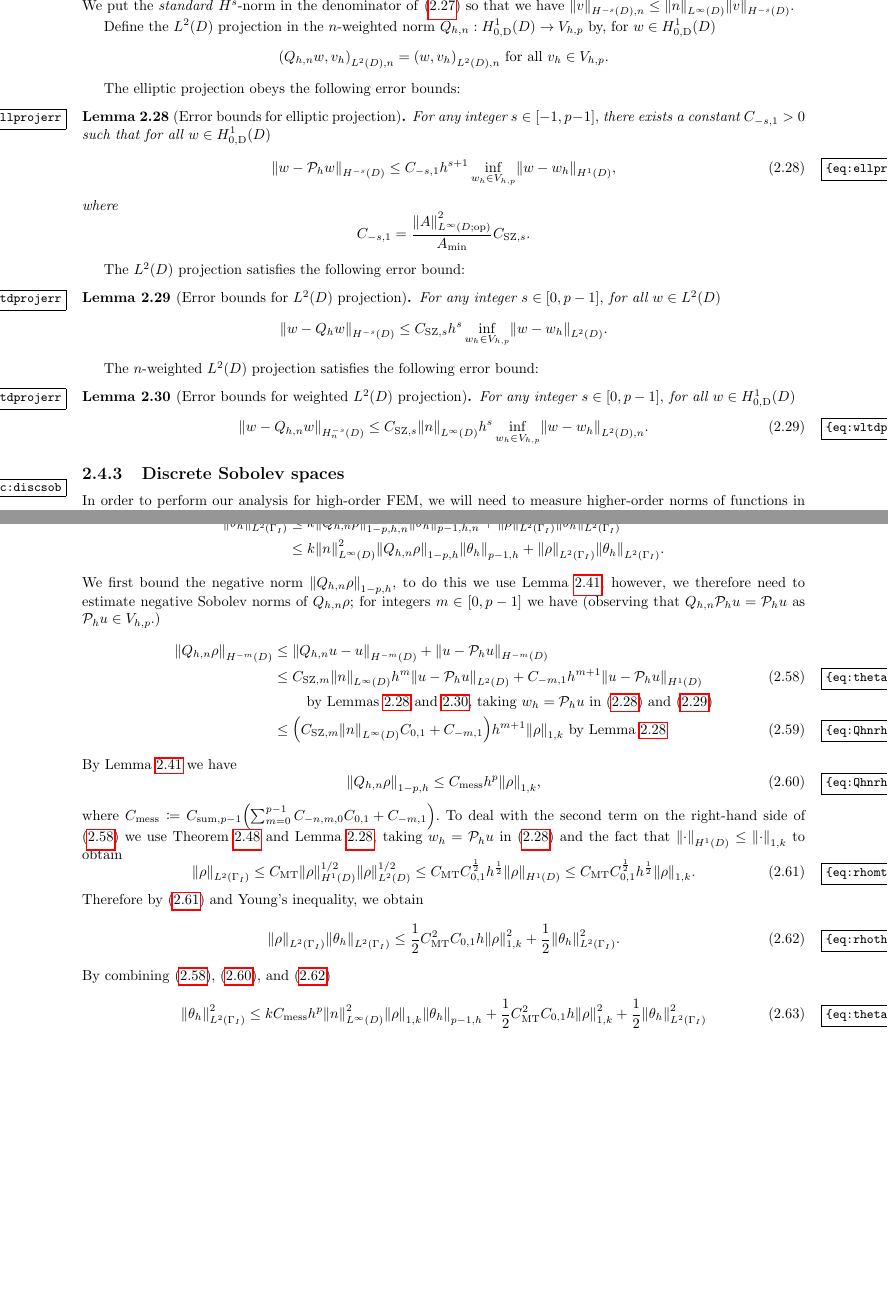
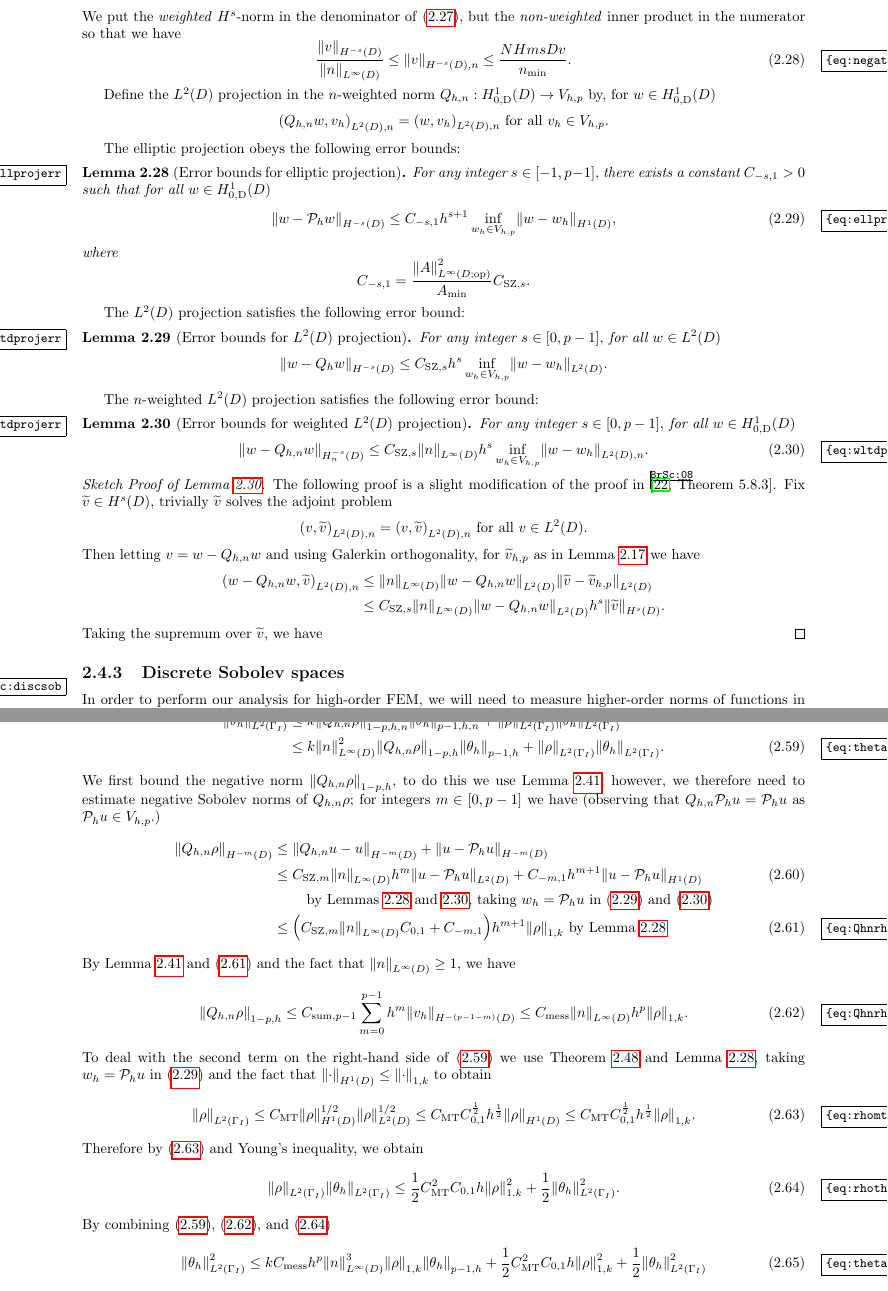
Before and after one commit to orpembery/thesis, a LaTeX thesis (thesis.tex, which reads fem-background-material.tex): two parts of pages 25 and 31 of 97, joined at a grey line, cut so that both start at the same text, the shorter picture padded with empty space. Compiled offline with pdfLaTeX.

Commit message:
Safety commit

```diff
--- a/fem-background-material.tex
+++ b/fem-background-material.tex
@@ -325,5 +325,8 @@ The $n$-weighted $\HsD$ norms, for $s \in \NN$, are then defined by $\NHsDn{v}^2
 \eeq
-We put the \emph{standard} $H^s$-norm in the denominator of \cref{eq:negweightnorm} so that we have $\NHmsDn{v} \leq \NLiD{n} \NHmsD{v}.$
+We put the \emph{weighted} $H^s$-norm in the denominator of \cref{eq:negweightnorm}, but the \emph{non-weighted} inner product in the numerator so that we have
+\beq\label{eq:negativeweightbounds}
+\frac{\NHmsD{v}}{\NLiD{n}} \leq \NHmsDn{v} \leq \frac{NHmsD{v}}{\nmin}.
+\eeq
 
 Define the $\LtD$ projection in the $n$-weighted norm $\Qhn:\HozDD\rightarrow \Vhp$ by, for $w \in \HozDD$
 \beqs
@@ -358,6 +361,19 @@ For any integer $s \in [0,p-1],$ for all $w \in \HozDD$
 \NHmsnD{w-\Qhn w} \leq \CSZfn{s} \NLiD{n} h^{s} \BALtDn{w}{\wh}.
 \eeq
 \ele
+
+\bpf[Sketch Proof of \cref{lem:wltdprojerr}]
+The following proof is a slight modification of the proof in \cite[Theorem 5.8.3]{BrSc:08}. Fix $\vtilde \in \HsD$, trivially $\vtilde$ solves the adjoint problem
+\beqs
+\IPLtDn{v}{\vtilde} = \IPLtDn{v}{\vtilde} \tforall v \in \LtD.
+\eeqs
+Then letting $v=w-\Qhn w$ and using Galerkin orthogonality, for $\vhptilde$ as in \cref{lem:scottzhang} we have
+\begin{align*}
+\IPLtDn{w-\Qhn w}{\vtilde} &\leq \NLiD{n}\NLtD{w-\Qhn w}\NLtD{\vtilde-\vhptilde}\\
+&\leq \CSZfn{s} \NLiD{n}\NLtD{w-\Qhn w} h^s \NHsD{\vtilde}.
+\end{align*}
+Taking the supremum over $\vtilde,$ we have
+\epf
 
 \subsection{Discrete Sobolev spaces}\label{sec:discsob}
 In order to perform our analysis for high-order FEM, we will need to measure higher-order norms of functions in the finite-element space $\Vhp.$ However, as these functions do not have higher-order weak derivates, we must first develop some theory of so-called discrete Sobolev spaces; we follow the presentation in \cite{DuWu:15}, albeit working in the heterogeneous case, and with some changes of notation.
@@ -724,11 +740,11 @@ We first bound the negative norm $\Nfn{1-p,h}{\Qhn\rho}$, to do this we use \cre
 &\quad\quad\text{ by \cref{lem:ellprojerr,lem:wltdprojerr}, taking } \wh = \Ph u \text{ in \cref{eq:ellprojerr,eq:wltdprojerr}}\nonumber\\
 &\leq \mleft(\CSZfn{m} \NLiD{n}\Cfn{0,1} + \Cfn{-m,1}\mright) h^{m+1} \NW{\rho} \text{ by \cref{lem:ellprojerr}}\label{eq:Qhnrhoneg}
 \end{align}
-By \cref{lem:negdiscsum} we have
+By \cref{lem:negdiscsum,eq:Qhnrhoneg} and the fact that $\NLiD{n} \geq 1,$ we have
 \beq\label{eq:Qhnrhosum}
-\Nfn{1-p,h}{\Qhn \rho} \leq \Cmess h^p \NW{\rho},
+\Nfn{1-p,h}{\Qhn \rho}\leq \Csumfn{p-1} \sum_{m=0}^{p-1} h^{m} \NHfn{-(p-1-m)}{D}{\vh} \leq \Cmess \NLiD{n}h^p \NW{\rho}.
 \eeq
-where $\Cmess \de \Csumpmo \mleft(\sum_{m=0}^{p-1} \Cfn{-n,m,0} \Cfn{0,1} + \Cfn{-m,1}\mright).$ To deal with the second term on the right-hand side of \cref{eq:thetaboundarypart} we use \cref{thm:multiplicativetrace,lem:ellprojerr}, taking $\wh = \Ph u$ in \cref{eq:ellprojerr} and the fact that $\NHoD{\cdot} \leq \NW{\cdot}$ to obtain
+To deal with the second term on the right-hand side of \cref{eq:thetaboundarypart} we use \cref{thm:multiplicativetrace,lem:ellprojerr}, taking $\wh = \Ph u$ in \cref{eq:ellprojerr} and the fact that $\NHoD{\cdot} \leq \NW{\cdot}$ to obtain
 \beq\label{eq:rhomtbound}
 \NLtGI{\rho} \leq \CMT\NHoD{\rho}^{1/2}\NLtD{\rho}^{1/2} \leq \CMT \Cfn{0,1}^{\half} h^\half \NHoD{\rho}\leq \CMT \Cfn{0,1}^{\half} h^{\half} \NW{\rho}.
 \eeq
@@ -736,9 +752,9 @@ Therefore by \cref{eq:rhomtbound} and Young's inequality, we obtain
 \beq\label{eq:rhothetamt}
 \NLtGI{\rho}\NLtGI{\thetah} \leq \half \CMT^2 \Cfn{0,1} h \NW{\rho}^2 + \half \NLtGI{\thetah}^2.
 \eeq
-By combining \cref{eq:rhothetamt,eq:Qhnrhosum,eq:thetaboundarypart}
+By combining \cref{eq:thetaboundarypart,eq:Qhnrhosum,eq:rhothetamt}
 \beq\label{eq:thetahboundnear}
-\NLtGI{\thetah}^2 \leq k \Cmess h^p \NLiD{n}^2\NW{\rho} \Nfn{p-1,h}{\thetah} + \half \CMT^2 \Cfn{0,1} h\NW{\rho}^2 + \half \NLtGI{\thetah}^2
+\NLtGI{\thetah}^2 \leq k \Cmess h^p \NLiD{n}^3\NW{\rho} \Nfn{p-1,h}{\thetah} + \half \CMT^2 \Cfn{0,1} h\NW{\rho}^2 + \half \NLtGI{\thetah}^2
 \eeq
 By using Young's inequality on the first term in \cref{eq:thetahboundnear}, and moving the $\NLtGI{\thetah}^2$ term onto the left-hand side, we obtain \cref{eq:boundarybound}.
 \epf
```
Also changed, not shown: constants.tex (+3 -3 lines), fem-background-material.tex (22 more changed lines).
